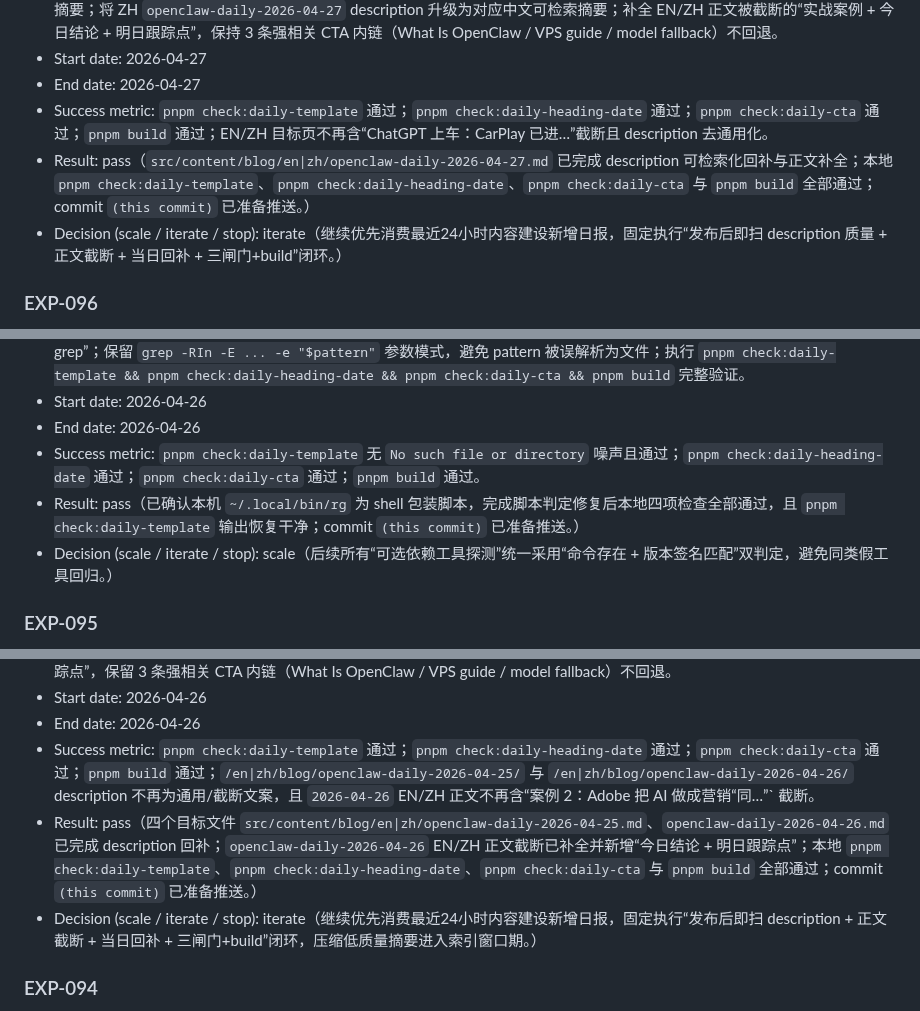
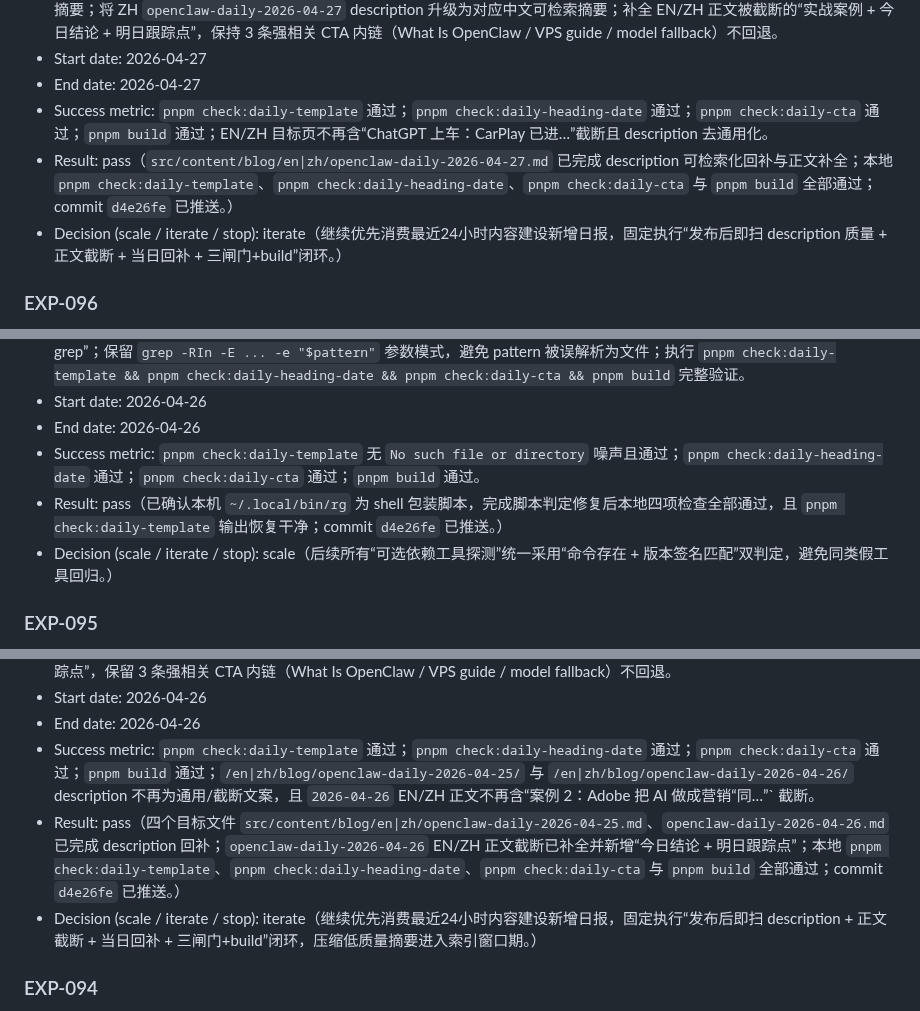
Before and after one commit to duoglas/openclaw-hub, a Markdown page: EXPERIMENT_LOG.md, 3 parts joined by grey strips. GitHub-like rendering.

Commit message:
growth: log EXP-097 commit hash

```diff
--- a/EXPERIMENT_LOG.md
+++ b/EXPERIMENT_LOG.md
@@ -23,7 +23,7 @@
 - Start date: 2026-04-27
 - End date: 2026-04-27
 - Success metric: `pnpm check:daily-template` 通过；`pnpm check:daily-heading-date` 通过；`pnpm check:daily-cta` 通过；`pnpm build` 通过；EN/ZH 目标页不再含“ChatGPT 上车：CarPlay 已进…”截断且 description 去通用化。
-- Result: pass（`src/content/blog/en|zh/openclaw-daily-2026-04-27.md` 已完成 description 可检索化回补与正文补全；本地 `pnpm check:daily-template`、`pnpm check:daily-heading-date`、`pnpm check:daily-cta` 与 `pnpm build` 全部通过；commit `(this commit)` 已准备推送。）
+- Result: pass（`src/content/blog/en|zh/openclaw-daily-2026-04-27.md` 已完成 description 可检索化回补与正文补全；本地 `pnpm check:daily-template`、`pnpm check:daily-heading-date`、`pnpm check:daily-cta` 与 `pnpm build` 全部通过；commit `d4e26fe` 已推送。）
 - Decision (scale / iterate / stop): iterate（继续优先消费最近24小时内容建设新增日报，固定执行“发布后即扫 description 质量 + 正文截断 + 当日回补 + 三闸门+build”闭环。）
 
 ### EXP-096
@@ -33,7 +33,7 @@
 - Start date: 2026-04-26
 - End date: 2026-04-26
 - Success metric: `pnpm check:daily-template` 无 `No such file or directory` 噪声且通过；`pnpm check:daily-heading-date` 通过；`pnpm check:daily-cta` 通过；`pnpm build` 通过。
-- Result: pass（已确认本机 `~/.local/bin/rg` 为 shell 包装脚本，完成脚本判定修复后本地四项检查全部通过，且 `pnpm check:daily-template` 输出恢复干净；commit `(this commit)` 已准备推送。）
+- Result: pass（已确认本机 `~/.local/bin/rg` 为 shell 包装脚本，完成脚本判定修复后本地四项检查全部通过，且 `pnpm check:daily-template` 输出恢复干净；commit `d4e26fe` 已推送。）
 - Decision (scale / iterate / stop): scale（后续所有“可选依赖工具探测”统一采用“命令存在 + 版本签名匹配”双判定，避免同类假工具回归。）
 
 ### EXP-095
@@ -43,7 +43,7 @@
 - Start date: 2026-04-26
 - End date: 2026-04-26
 - Success metric: `pnpm check:daily-template` 通过；`pnpm check:daily-heading-date` 通过；`pnpm check:daily-cta` 通过；`pnpm build` 通过；`/en|zh/blog/openclaw-daily-2026-04-25/` 与 `/en|zh/blog/openclaw-daily-2026-04-26/` description 不再为通用/截断文案，且 `2026-04-26` EN/ZH 正文不再含“案例 2：Adobe 把 AI 做成营销“同…”` 截断。
-- Result: pass（四个目标文件 `src/content/blog/en|zh/openclaw-daily-2026-04-25.md`、`openclaw-daily-2026-04-26.md` 已完成 description 回补；`openclaw-daily-2026-04-26` EN/ZH 正文截断已补全并新增“今日结论 + 明日跟踪点”；本地 `pnpm check:daily-template`、`pnpm check:daily-heading-date`、`pnpm check:daily-cta` 与 `pnpm build` 全部通过；commit `(this commit)` 已准备推送。）
+- Result: pass（四个目标文件 `src/content/blog/en|zh/openclaw-daily-2026-04-25.md`、`openclaw-daily-2026-04-26.md` 已完成 description 回补；`openclaw-daily-2026-04-26` EN/ZH 正文截断已补全并新增“今日结论 + 明日跟踪点”；本地 `pnpm check:daily-template`、`pnpm check:daily-heading-date`、`pnpm check:daily-cta` 与 `pnpm build` 全部通过；commit `d4e26fe` 已推送。）
 - Decision (scale / iterate / stop): iterate（继续优先消费最近24小时内容建设新增日报，固定执行“发布后即扫 description + 正文截断 + 当日回补 + 三闸门+build”闭环，压缩低质量摘要进入索引窗口期。）
 
 
```
Also changed, not shown: other parts of EXPERIMENT_LOG.md (+3 -3 lines), GROWTH_QUEUE.md (+1 -1 lines).
